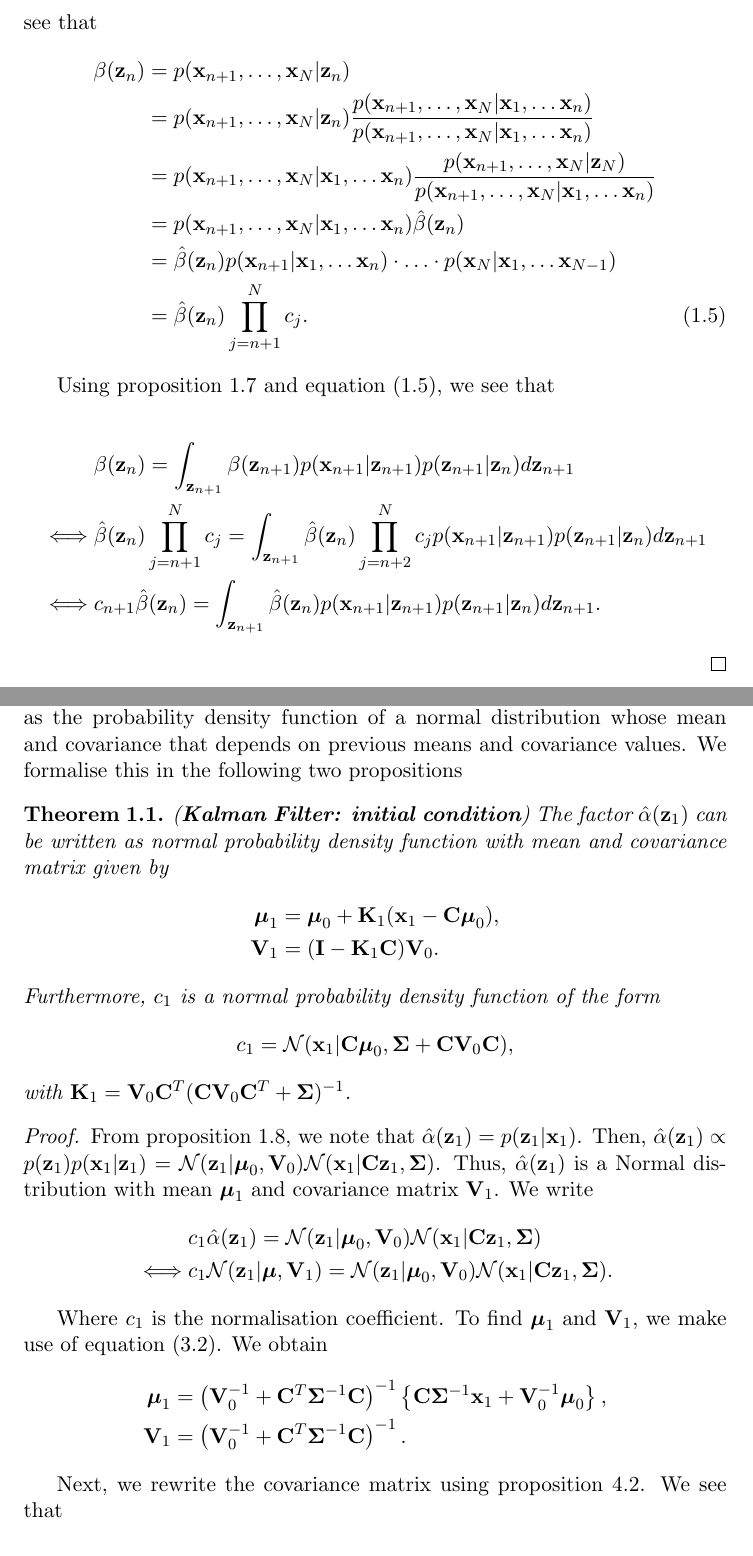
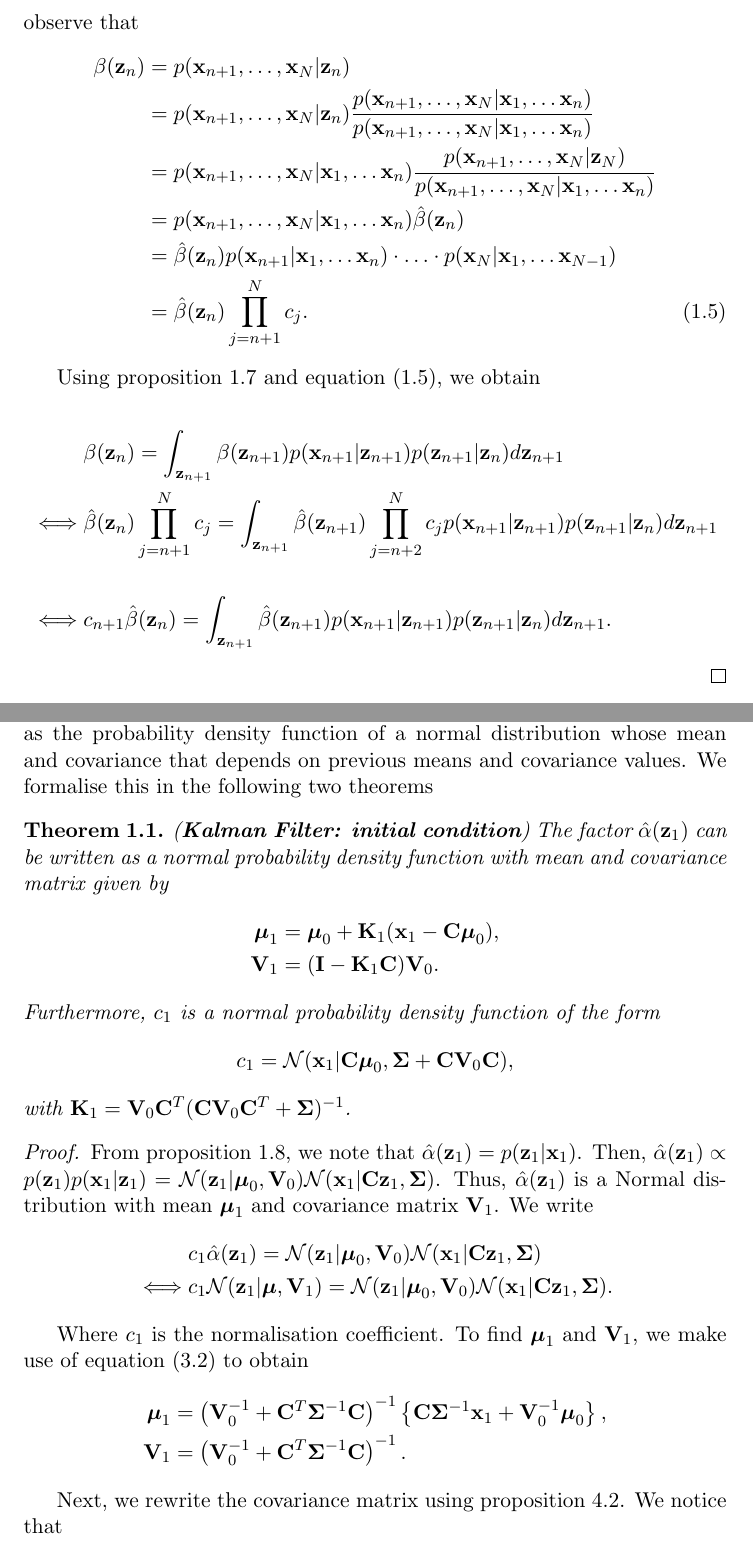
Before and after one commit to gerdm/msc-dissertation, a LaTeX thesis (dissertation/lds-kf.tex): two parts of pages 12 and 14 of 28, joined at a grey line, cut so that both start at the same text. Compiled offline with pdfLaTeX.

Commit message:
draft-fix: typos

```diff
--- a/dissertation/lds-kf.tex
+++ b/dissertation/lds-kf.tex
@@ -385,7 +385,7 @@ For moderately large $N$, $\alpha$ and $\beta$ become small very quick. To solve
 \end{proposition}
 
 \begin{proof}
-	We begin the proof rewriting $\beta(\z_n)$ in terms of $\hat\beta(\z_n)$, and $c_n$. We see that
+	We begin the proof rewriting $\beta(\z_n)$ in terms of $\hat\beta(\z_n)$, and $c_n$. We observe that
 	\begin{align}
 		\beta(\z_n) &= p(\x_{n+1}, \ldots, \x_N \vert \z_n)\\
 		&= p(\x_{n+1}, \ldots, \x_N \vert \z_n) \frac{p(\x_{n+1}, \ldots, \x_N \vert \x_1, \ldots \x_n)}{p(\x_{n+1}, \ldots, \x_N \vert \x_1, \ldots \x_n)} \\
@@ -395,12 +395,12 @@ For moderately large $N$, $\alpha$ and $\beta$ become small very quick. To solve
 		&= \hat\beta(\z_n) \prod_{j=n+1}^N c_j \label{eq:beta-rewrite}.
 	\end{align}
 
-	Using proposition \ref{prop:beta-recursive} and equation \eqref{eq:beta-rewrite}, we see that
+	Using proposition \ref{prop:beta-recursive} and equation \eqref{eq:beta-rewrite}, we obtain
 
 	\begin{align}
 		&\beta(\z_n) = \int_{\z_{n+1}} \beta(\z_{n+1})p(\x_{n+1}\vert \z_{n+1}) p(\z_{n+1}\vert \z_n) d\z_{n+1}\\
-		\iff& \hat\beta(\z_n) \prod_{j=n+1}^N c_j = \int_{\z_{n+1}}\hat\beta(\z_n) \prod_{j=n+2}^N c_jp(\x_{n+1}\vert \z_{n+1}) p(\z_{n+1}\vert \z_n) d\z_{n+1}\\
-		\iff& c_{n+1} \hat\beta(\z_n) = \int_{\z_{n+1}} \hat\beta(\z_n) p(\x_{n+1}\vert \z_{n+1}) p(\z_{n+1}\vert \z_n) d\z_{n+1}.
+		\iff& \hat\beta(\z_n) \prod_{j=n+1}^N c_j = \int_{\z_{n+1}}\hat\beta(\z_{n+1}) \prod_{j=n+2}^N c_jp(\x_{n+1}\vert \z_{n+1}) p(\z_{n+1}\vert \z_n) d\z_{n+1}\\
+		\iff& c_{n+1} \hat\beta(\z_n) = \int_{\z_{n+1}} \hat\beta(\z_{n+1}) p(\x_{n+1}\vert \z_{n+1}) p(\z_{n+1}\vert \z_n) d\z_{n+1}.
 	\end{align}
 \end{proof}
 
@@ -454,13 +454,13 @@ In the following two propositions we show that $\gamma(\z_n)$ and $\xi(\z_{n-1},
 \end{proof}
 
 
-As we have previously mentioned, the term $\hat\alpha(\z_n)$ can be represented as the probability density function of a normal distribution whose mean and covariance that depends on previous means and covariance values. We formalise this in the following two propositions
+As we have previously mentioned, the term $\hat\alpha(\z_n)$ can be represented as the probability density function of a normal distribution whose mean and covariance that depends on previous means and covariance values. We formalise this in the following two theorems
 
 % to-do: write it more clearly
 % Show that alpha hat is a normal distribution
 %	* Derive the Kalman Filter Equations
 \begin{theorem} (\textbf{Kalman Filter: initial condition}) \label{theorem:alpha-forward-equations-1}
-	The factor $\hat\alpha(\z_1)$ can be written as normal probability density function with mean and covariance matrix given by
+	The factor $\hat\alpha(\z_1)$ can be written as a normal probability density function with mean and covariance matrix given by
 	\begin{align}
 		\boldsymbol{\mu}_1 &= \boldsymbol{\mu}_0 + {\bf K}_1(\x_1 -{\bf C}\boldsymbol\mu_0),\\
 		{\bf V}_1 &=  ({\bf I} - {\bf K}_1{\bf C}){\bf V}_0.
@@ -479,13 +479,13 @@ As we have previously mentioned, the term $\hat\alpha(\z_n)$ can be represented
 		\iff& c_1 \N(\z_1\vert \boldsymbol\mu, {\bf V}_1) = \N(\z_1 \vert \boldsymbol\mu_0, {\bf V}_0) \N(\x_1\vert {\bf C}\z_1, \boldsymbol\Sigma).
 	\end{align}
 
-	Where $c_1$ is the normalisation coefficient. To find $\boldsymbol{\mu}_1$ and ${\bf V}_1$, we make use of equation \eqref{eq:normal-conditional}. We  obtain
+	Where $c_1$ is the normalisation coefficient. To find $\boldsymbol{\mu}_1$ and ${\bf V}_1$, we make use of equation \eqref{eq:normal-conditional} to obtain
 	\begin{align}
 		\boldsymbol{\mu}_1 &= \left({\bf V}_0^{-1} + {\bf C}^T\boldsymbol{\Sigma}^{-1} {\bf C}\right)^{-1} \left\{{\bf C}\boldsymbol\Sigma^{-1}\x_1 + {\bf V}_0^{-1}\boldsymbol\mu_0\right\},\\
 		{\bf V}_1 &= \left({\bf V}_0^{-1} + {\bf C}^T\boldsymbol{\Sigma}^{-1} {\bf C}\right)^{-1}.
 	\end{align}
 
-	Next, we rewrite the covariance matrix using proposition \ref{prop:woodbury-identity}. We see that
+	Next, we rewrite the covariance matrix using proposition \ref{prop:woodbury-identity}. We notice that
 	\begin{align}
 		{\bf V}_1 &= \left({\bf V}_0^{-1} + {\bf C}^T\boldsymbol{\Sigma}^{-1} {\bf C}\right)^{-1}\\
 		&= {\bf V}_0 - {\bf V}_0 {\bf C}^T\left(\boldsymbol\Sigma + {\bf C}{\bf V}_0{\bf C}^T\right)^{-1}{\bf C}{\bf V}_0 \\
```
Also changed, not shown: dissertation/lds-kf.tex (4 more changed lines).
